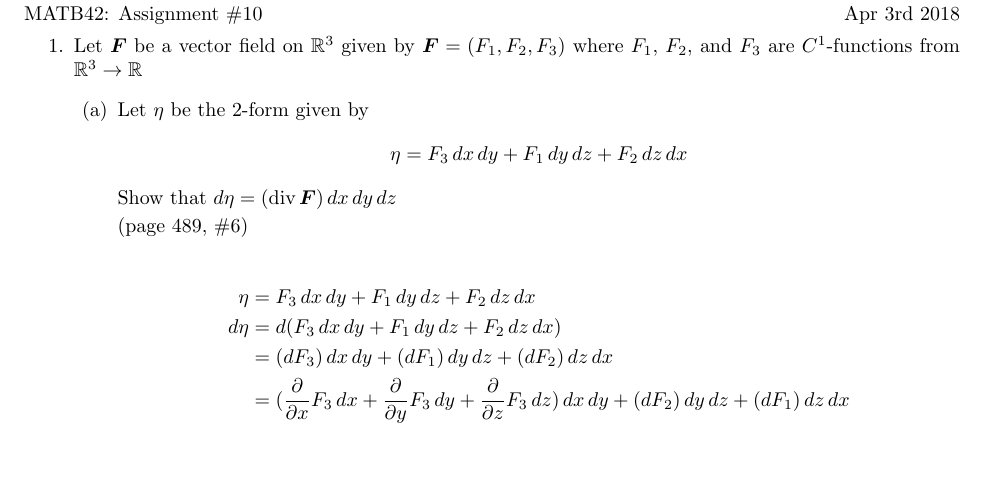
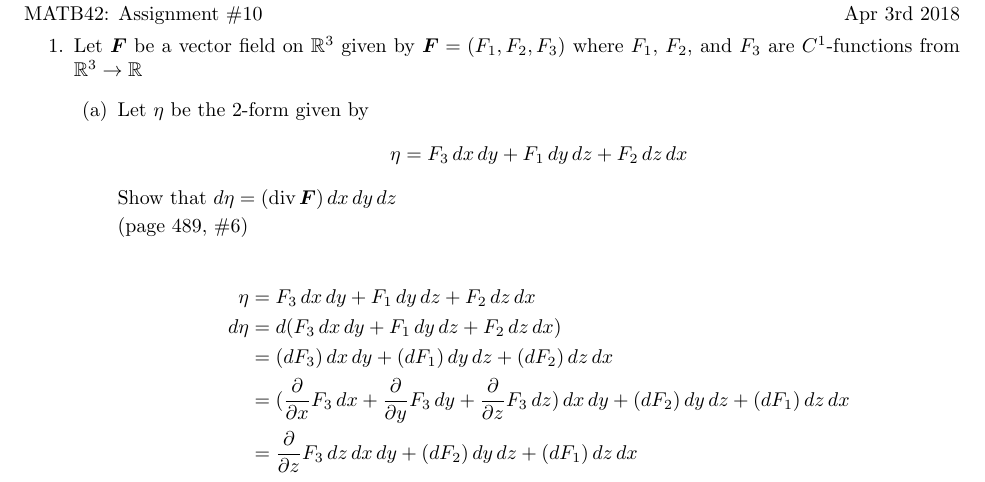
Before and after one commit to poonkeegan/school, a LaTeX document (matb42/a10.tex): part of the page, cut so that both start at the same text, the shorter picture padded with empty space. Compiled offline with pdfLaTeX.

Commit message:
Mon Mar 26 10:19:17 EDT 2018

```diff
--- a/matb42/a10.tex
+++ b/matb42/a10.tex
@@ -42,6 +42,7 @@ Apr 3rd 2018}
                 d\eta &= d(F_3 \, dx \, dy + F_1 \, dy \, dz + F_2 \, dz \, dx) \\
                 &= (dF_3)\, dx \, dy + (dF_1) \, dy \, dz + (dF_2) \, dz \, dx \\
                 &= (\parti{x} F_3 \,dx + \parti{y} F_3 \, dy + \parti{z} F_3  \, dz)\, dx \, dy + (dF_2) \, dy \, dz + (dF_1) \, dz \, dx \\
+                &= \parti{z} F_3  \, dz \, dx \, dy + (dF_2) \, dy \, dz + (dF_1) \, dz \, dx \\
             \end{align*}
     \end{enumerate}
 \end{enumerate}
```
Also changed, not shown: matb42/a10.pdf.
